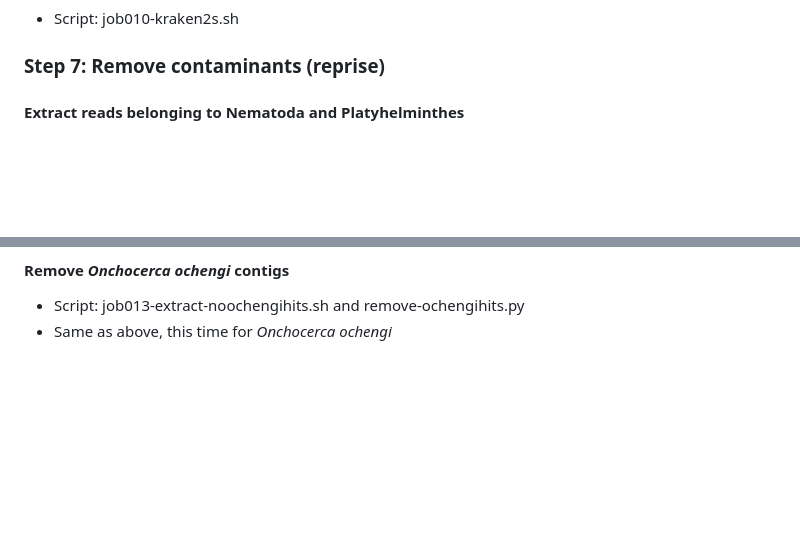
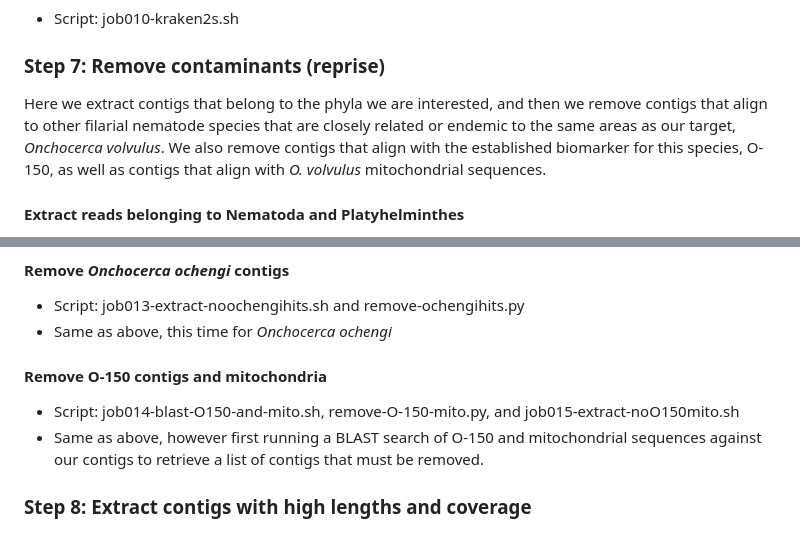
Before and after one commit to sroitman/Onchocerca_Biomarker_Discovery, a Markdown page: README.md, 2 parts joined by grey strips. GitHub-like rendering; blank space fills up the shorter version.

```diff
--- a/README.md
+++ b/README.md
@@ -68,6 +68,7 @@ Clustered Trinity contigs at 95% similarity.
 - Script: job010-kraken2s.sh
 
 ### Step 7: Remove contaminants (reprise)
+Here we extract contigs that belong to the phyla we are interested, and then we remove contigs that align to other filarial nematode species that are closely related or endemic to the same areas as our target, *Onchocerca volvulus*. We also remove contigs that align with the established biomarker for this species, O-150, as well as contigs that align with *O. volvulus* mitochondrial sequences.
 
 #### Extract reads belonging to Nematoda and Platyhelminthes
 - Script: job011-extract-nemaplaty.sh and extract_taxids_only_nema_platy.py
@@ -84,3 +85,9 @@ Clustered Trinity contigs at 95% similarity.
 #### Remove *Onchocerca ochengi* contigs
 - Script: job013-extract-noochengihits.sh and remove-ochengihits.py
 - Same as above, this time for *Onchocerca ochengi*
+
+#### Remove O-150 contigs and mitochondria
+- Script: job014-blast-O150-and-mito.sh, remove-O-150-mito.py, and job015-extract-noO150mito.sh
+- Same as above, however first running a BLAST search of O-150 and mitochondrial sequences against our contigs to retrieve a list of contigs that must be removed.
+
+### Step 8: Extract contigs with high lengths and coverage
```
